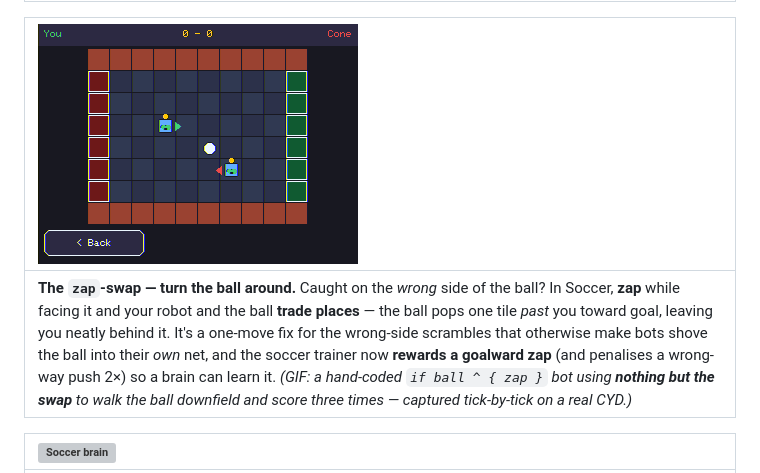
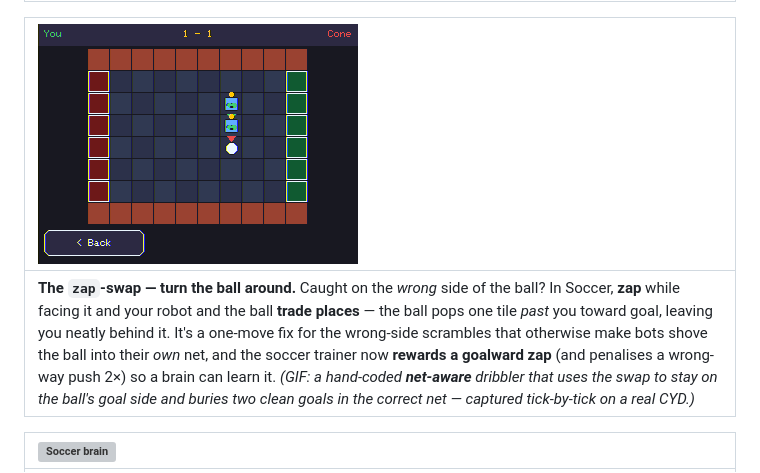
Before and after one commit to JamesDavid/cyd-GridBot, a Markdown page: README.md, the part around the change. Rendered like a GitHub page; pictures changed too: docs/img/zappy.gif; grey boxes are pictures that could not be loaded.

```diff
--- a/README.md
+++ b/README.md
@@ -174,7 +174,7 @@ a one-off match, a local **Tournament**, or a multi-device **Room**.
 
 | ![Zap-swap](docs/img/zappy.gif) |
 |:--|
-| **The `zap`-swap — turn the ball around.** Caught on the *wrong* side of the ball? In Soccer, **zap** while facing it and your robot and the ball **trade places** — the ball pops one tile *past* you toward goal, leaving you neatly behind it. It's a one-move fix for the wrong-side scrambles that otherwise make bots shove the ball into their *own* net, and the soccer trainer now **rewards a goalward zap** (and penalises a wrong-way push 2×) so a brain can learn it. *(GIF: a hand-coded `if ball ^ { zap }` bot using **nothing but the swap** to walk the ball downfield and score three times — captured tick-by-tick on a real CYD.)* |
+| **The `zap`-swap — turn the ball around.** Caught on the *wrong* side of the ball? In Soccer, **zap** while facing it and your robot and the ball **trade places** — the ball pops one tile *past* you toward goal, leaving you neatly behind it. It's a one-move fix for the wrong-side scrambles that otherwise make bots shove the ball into their *own* net, and the soccer trainer now **rewards a goalward zap** (and penalises a wrong-way push 2×) so a brain can learn it. *(GIF: a hand-coded **net-aware** dribbler that uses the swap to stay on the ball's goal side and buries two clean goals in the correct net — captured tick-by-tick on a real CYD.)* |
 
 | ![Soccer brain](docs/img/soccer-brain.png) |
 |:--|
```
Also changed, not shown: 4 other files.
